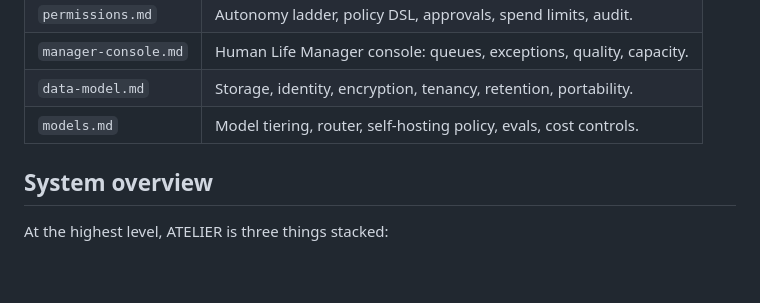
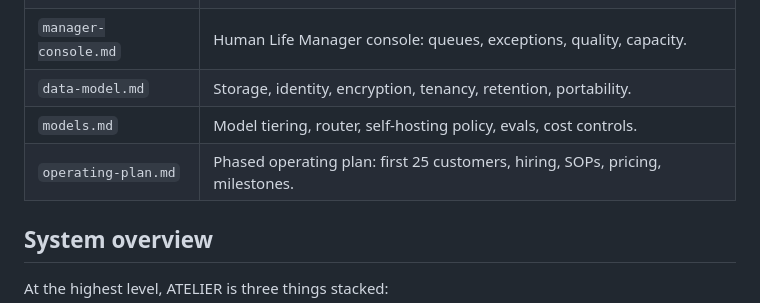
Before and after one commit to peterhunn/peterhunn, a Markdown page: life-management/SPEC.md, the part around the change. Drawn GitHub-style; blank space fills up the shorter version.

```diff
--- a/life-management/SPEC.md
+++ b/life-management/SPEC.md
@@ -19,6 +19,7 @@ area — those are addressed in separate documents.
 | `manager-console.md` | Human Life Manager console: queues, exceptions, quality, capacity. |
 | `data-model.md` | Storage, identity, encryption, tenancy, retention, portability. |
 | `models.md` | Model tiering, router, self-hosting policy, evals, cost controls. |
+| `operating-plan.md` | Phased operating plan: first 25 customers, hiring, SOPs, pricing, milestones. |
 
 ## System overview
 
```
Also changed, not shown: life-management/operating-plan.md (added, +425 -0 lines).
